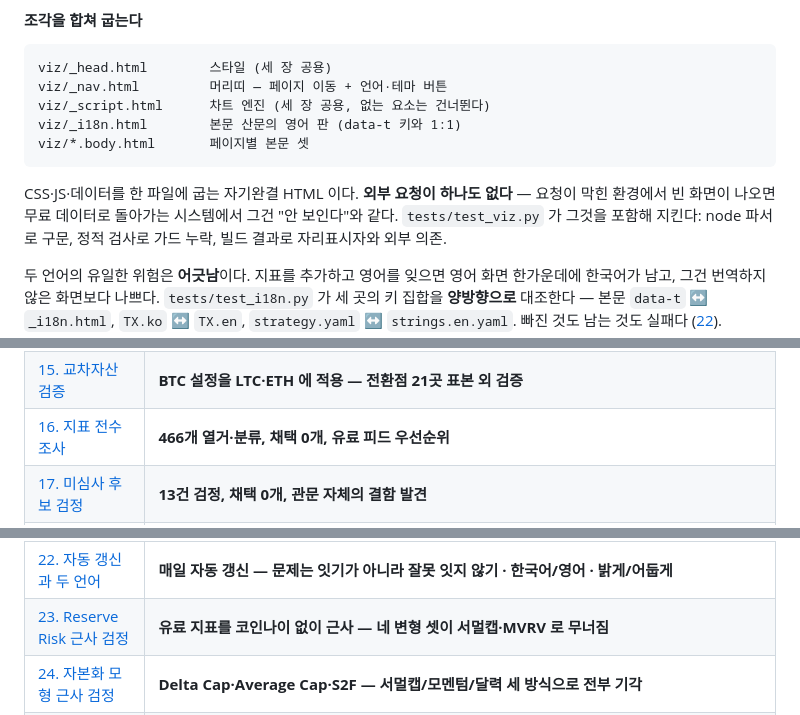
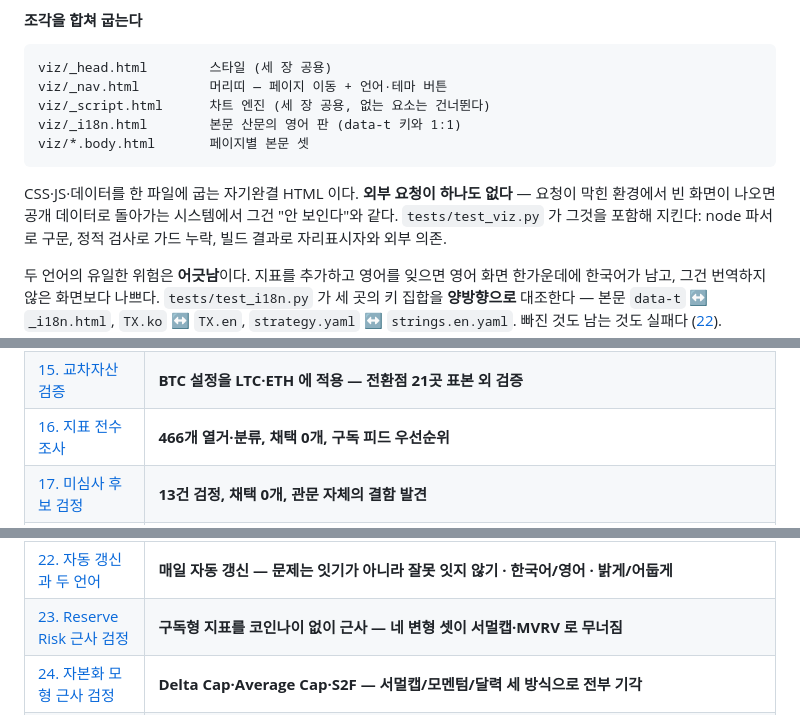
Before and after one commit to won-topiaa/Bitcoin-Core-Strategies, a Markdown page: README.md, 3 parts joined by grey strips. Rendered like a GitHub page.

```diff
--- a/README.md
+++ b/README.md
@@ -261,7 +261,7 @@ python3 tools/build_viz.py --csv data/market.csv \
     viz/*.body.html       페이지별 본문 셋
 
 CSS·JS·데이터를 한 파일에 굽는 자기완결 HTML 이다. **외부 요청이 하나도 없다** —
-요청이 막힌 환경에서 빈 화면이 나오면 무료 데이터로 돌아가는 시스템에서 그건
+요청이 막힌 환경에서 빈 화면이 나오면 공개 데이터로 돌아가는 시스템에서 그건
 "안 보인다"와 같다. `tests/test_viz.py` 가 그것을 포함해 지킨다:
 node 파서로 구문, 정적 검사로 가드 누락, 빌드 결과로 자리표시자와 외부 의존.
 
@@ -336,14 +336,14 @@ node 파서로 구문, 정적 검사로 가드 누락, 빌드 결과로 자리
 | [13. 계열 독립성 점검](docs/13-계열-독립성-점검.md) | **Puell 이 가격 지표였다 — 합의 게이트 전제 복구** |
 | [14. 과적합 노출도](docs/14-과적합-노출도.md) | **조정 숫자 269개 대 사이클 4개 — 어디가 위험한지 측정** |
 | [15. 교차자산 검증](docs/15-교차자산-검증.md) | **BTC 설정을 LTC·ETH 에 적용 — 전환점 21곳 표본 외 검증** |
-| [16. 지표 전수조사](docs/16-지표-전수조사.md) | **466개 열거·분류, 채택 0개, 유료 피드 우선순위** |
+| [16. 지표 전수조사](docs/16-지표-전수조사.md) | **466개 열거·분류, 채택 0개, 구독 피드 우선순위** |
 | [17. 미심사 후보 검정](docs/17-미심사-후보-검정.md) | **13건 검정, 채택 0개, 관문 자체의 결함 발견** |
 | [18. 무료 데이터 경로](docs/18-무료-데이터-경로.md) | **외부 필수 시계열을 7개 → 2개로, 나머지는 계산** |
 | [19. BCS 구간 표시](docs/19-BCS-구간-표시.md) | **점 하나 대신 범위 — 파라미터 0개로 불확실성 표시, 시각화** |
 | [20. LPPLS 검정](docs/20-LPPLS-검정.md) | **가장 유망하던 미심사 후보 — 표시 전용으로도 기각** |
 | [21. 전수 코드 점검](docs/21-전수-코드점검.md) | **`--as-of` 가 거짓말하고 있었다 · 전환점을 고르지 않고 재게 바꿈** |
 | [22. 자동 갱신과 두 언어](docs/22-자동갱신과-두-언어.md) | **매일 자동 갱신 — 문제는 잇기가 아니라 잘못 잇지 않기 · 한국어/영어 · 밝게/어둡게** |
-| [23. Reserve Risk 근사 검정](docs/23-Reserve-Risk-근사-검정.md) | **유료 지표를 코인나이 없이 근사 — 네 변형 셋이 서멀캡·MVRV 로 무너짐** |
+| [23. Reserve Risk 근사 검정](docs/23-Reserve-Risk-근사-검정.md) | **구독형 지표를 코인나이 없이 근사 — 네 변형 셋이 서멀캡·MVRV 로 무너짐** |
 | [24. 자본화 모형 근사 검정](docs/24-자본화-모형-근사-검정.md) | **Delta Cap·Average Cap·S2F — 서멀캡/모멘텀/달력 세 방식으로 전부 기각** |
 | [25. 거시 연관성 (나스닥·M2)](docs/25-거시-연관성-나스닥-M2.md) | **실측(FRED+GitHub+PBoC): 나스닥 주간 +0.02→+0.34(2020후)·VIX −0.34·M2 는 중국만 ~9~11개월 선행(세 출처 재확인: PBoC 2015~2026 +0.43, FRED M2 +0.45, M1 +0.33)·미국/유로/일본 ≈0. "전세계 M2 선행"의 실체=중국 → LRS 크기조절용** |
 
```
Also changed, not shown: other parts of README.md (+8 -8 lines).
